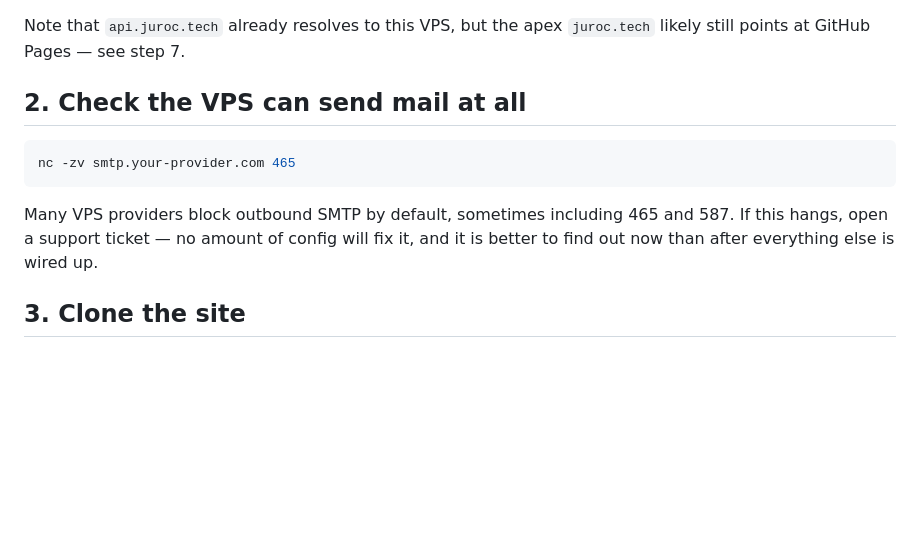
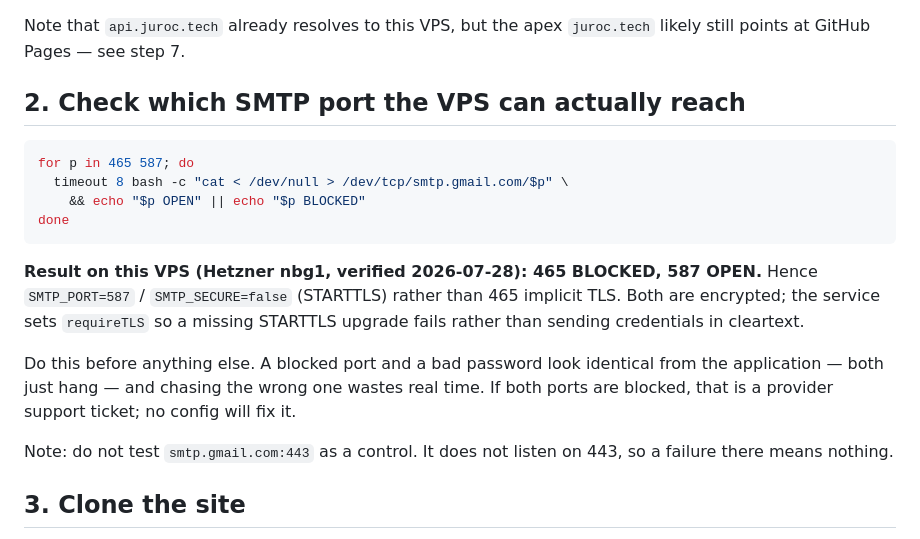
Before and after one commit to RobertoJudele/jurocwebsite, a Markdown page: deploy/README.md, the part around the change. Drawn GitHub-style; blank space fills up the shorter version.

Commit message:
Record the verified SMTP port result in the runbook
Step 2 told the reader to test 465 and open a support ticket if it hung.
On this VPS 465 is blocked but 587 is open, so the ticket advice would
have sent them down a dead end. Test both ports, state the verified
result, and note that smtp.gmail.com is not a valid control on 443 since
it does not listen there.

Co-Authored-By: Claude Opus 5 <noreply@anthropic.com>

````diff
--- a/deploy/README.md
+++ b/deploy/README.md
@@ -24,15 +24,27 @@ The trainee API owns `api.juroc.tech`; this site takes `juroc.tech` and
 Note that `api.juroc.tech` already resolves to this VPS, but the apex
 `juroc.tech` likely still points at GitHub Pages — see step 7.
 
-## 2. Check the VPS can send mail at all
+## 2. Check which SMTP port the VPS can actually reach
 
 ```sh
-nc -zv smtp.your-provider.com 465
+for p in 465 587; do
+  timeout 8 bash -c "cat < /dev/null > /dev/tcp/smtp.gmail.com/$p" \
+    && echo "$p OPEN" || echo "$p BLOCKED"
+done
 ```
 
-Many VPS providers block outbound SMTP by default, sometimes including 465 and
-587. If this hangs, open a support ticket — no amount of config will fix it, and
-it is better to find out now than after everything else is wired up.
+**Result on this VPS (Hetzner nbg1, verified 2026-07-28): 465 BLOCKED, 587
+OPEN.** Hence `SMTP_PORT=587` / `SMTP_SECURE=false` (STARTTLS) rather than 465
+implicit TLS. Both are encrypted; the service sets `requireTLS` so a missing
+STARTTLS upgrade fails rather than sending credentials in cleartext.
+
+Do this before anything else. A blocked port and a bad password look identical
+from the application — both just hang — and chasing the wrong one wastes real
+time. If both ports are blocked, that is a provider support ticket; no config
+will fix it.
+
+Note: do not test `smtp.gmail.com:443` as a control. It does not listen on 443,
+so a failure there means nothing.
 
 ## 3. Clone the site
 
````
